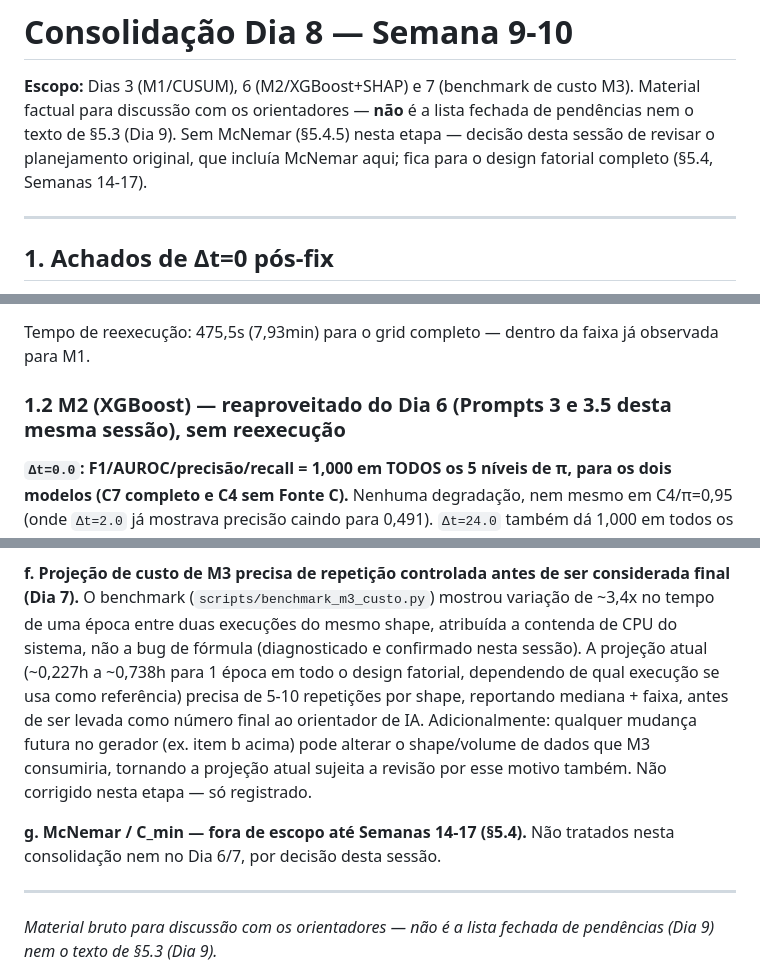
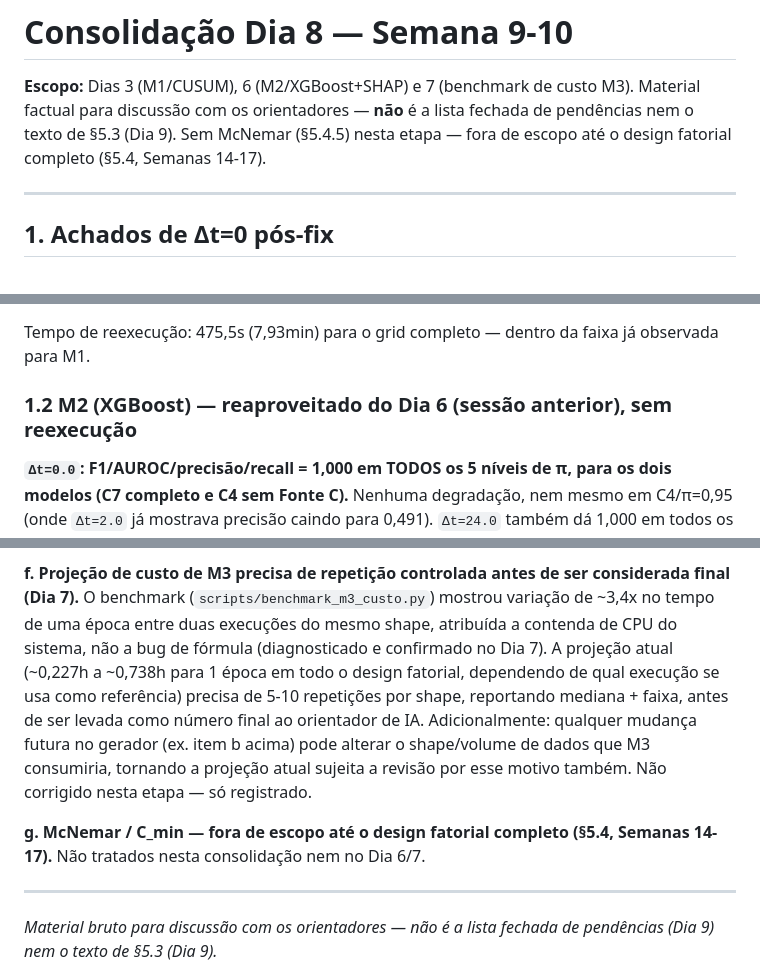
Before and after one commit to TomasNsantos/TCC_Projeto, a Markdown page: docs/consolidacao_dia8_semana9-10.md, 3 parts joined by grey strips. Rendered like a GitHub page.

```diff
--- a/docs/consolidacao_dia8_semana9-10.md
+++ b/docs/consolidacao_dia8_semana9-10.md
@@ -3,9 +3,8 @@
 **Escopo:** Dias 3 (M1/CUSUM), 6 (M2/XGBoost+SHAP) e 7 (benchmark de
 custo M3). Material factual para discussão com os orientadores — **não**
 é a lista fechada de pendências nem o texto de §5.3 (Dia 9). Sem
-McNemar (§5.4.5) nesta etapa — decisão desta sessão de revisar o
-planejamento original, que incluía McNemar aqui; fica para o design
-fatorial completo (§5.4, Semanas 14-17).
+McNemar (§5.4.5) nesta etapa — fora de escopo até o design fatorial
+completo (§5.4, Semanas 14-17).
 
 ---
 
@@ -55,7 +54,7 @@ documentado no Dia 6).
 Tempo de reexecução: 475,5s (7,93min) para o grid completo — dentro da
 faixa já observada para M1.
 
-### 1.2 M2 (XGBoost) — reaproveitado do Dia 6 (Prompts 3 e 3.5 desta mesma sessão), sem reexecução
+### 1.2 M2 (XGBoost) — reaproveitado do Dia 6 (sessão anterior), sem reexecução
 
 **`Δt=0.0`: F1/AUROC/precisão/recall = 1,000 em TODOS os 5 níveis de
 π, para os dois modelos (C7 completo e C4 sem Fonte C).** Nenhuma
@@ -193,7 +192,7 @@ ser considerada final (Dia 7).** O benchmark
 (`scripts/benchmark_m3_custo.py`) mostrou variação de ~3,4x no tempo
 de uma época entre duas execuções do mesmo shape, atribuída a contenda
 de CPU do sistema, não a bug de fórmula (diagnosticado e confirmado
-nesta sessão). A projeção atual (~0,227h a ~0,738h para 1 época em
+no Dia 7). A projeção atual (~0,227h a ~0,738h para 1 época em
 todo o design fatorial, dependendo de qual execução se usa como
 referência) precisa de 5-10 repetições por shape, reportando
 mediana + faixa, antes de ser levada como número final ao orientador
@@ -202,8 +201,8 @@ acima) pode alterar o shape/volume de dados que M3 consumiria,
 tornando a projeção atual sujeita a revisão por esse motivo também.
 Não corrigido nesta etapa — só registrado.
 
-**g. McNemar / C_min — fora de escopo até Semanas 14-17 (§5.4).** Não
-tratados nesta consolidação nem no Dia 6/7, por decisão desta sessão.
+**g. McNemar / C_min — fora de escopo até o design fatorial completo
+(§5.4, Semanas 14-17).** Não tratados nesta consolidação nem no Dia 6/7.
 
 ---
 
```
Also changed, not shown: other parts of docs/consolidacao_dia8_semana9-10.md (+1 -1 lines), CLAUDE.md (+40 -0 lines), docs/pendencias_fechadas_dia9_semana9-10.md (+3 -4 lines).
